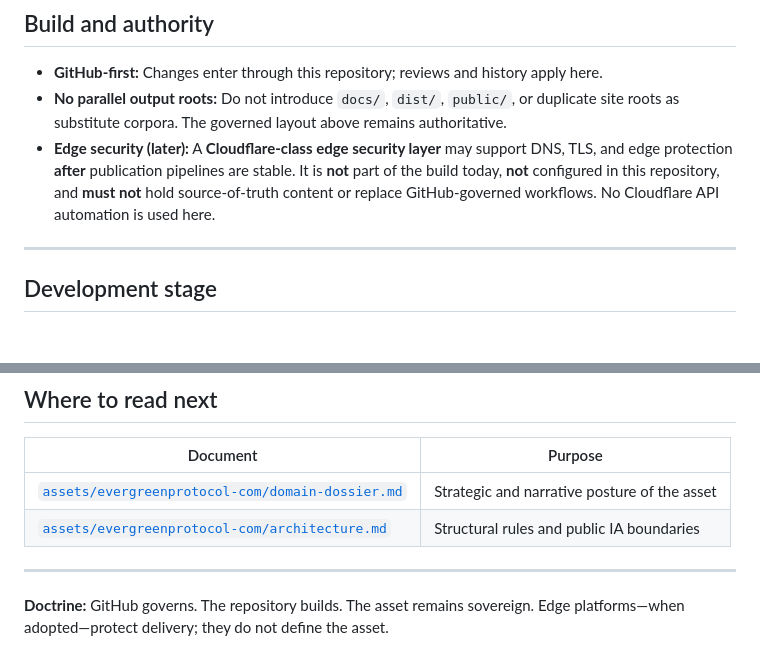
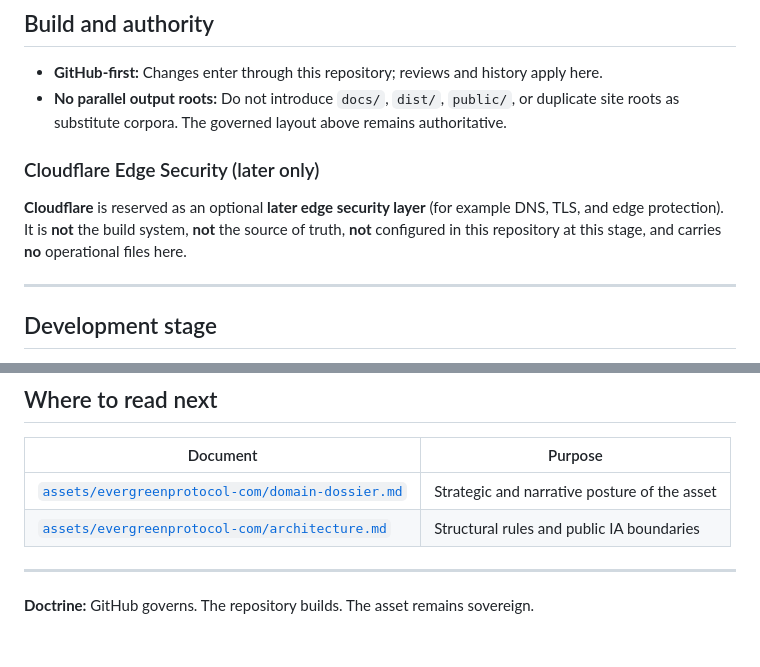
Before and after one commit to Sohadot/EvergreenProtocol, a Markdown page: README.md, 2 parts joined by grey strips. Drawn GitHub-style; blank space fills up the shorter version.

Commit message:
Remove Cloudflare skill from asset repo; shorten Edge Security notes
Co-authored-by: Cursor <cursoragent@cursor.com>

```diff
--- a/README.md
+++ b/README.md
@@ -55,7 +55,10 @@ assets/evergreenprotocol-com/
 
 - **GitHub-first:** Changes enter through this repository; reviews and history apply here.
 - **No parallel output roots:** Do not introduce `docs/`, `dist/`, `public/`, or duplicate site roots as substitute corpora. The governed layout above remains authoritative.
-- **Edge security (later):** A **Cloudflare-class edge security layer** may support DNS, TLS, and edge protection **after** publication pipelines are stable. It is **not** part of the build today, **not** configured in this repository, and **must not** hold source-of-truth content or replace GitHub-governed workflows. No Cloudflare API automation is used here.
+
+### Cloudflare Edge Security (later only)
+
+**Cloudflare** is reserved as an optional **later edge security layer** (for example DNS, TLS, and edge protection). It is **not** the build system, **not** the source of truth, **not** configured in this repository at this stage, and carries **no** operational files here.
 
 ---
 
@@ -74,4 +77,4 @@ This repository is in **active reference construction**: the methodology core (h
 
 ---
 
-**Doctrine:** GitHub governs. The repository builds. The asset remains sovereign. Edge platforms—when adopted—protect delivery; they do not define the asset.
+**Doctrine:** GitHub governs. The repository builds. The asset remains sovereign.
```
Also changed, not shown: assets/evergreenprotocol-com/architecture.md (+3 -3 lines), skills/cloudflare-dashboard-operator/SKILL.md (deleted, +0 -27 lines).
